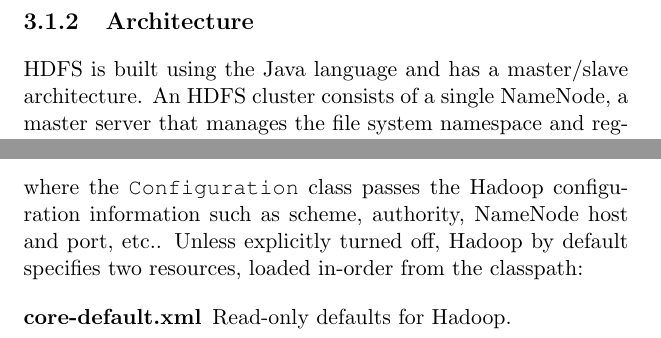
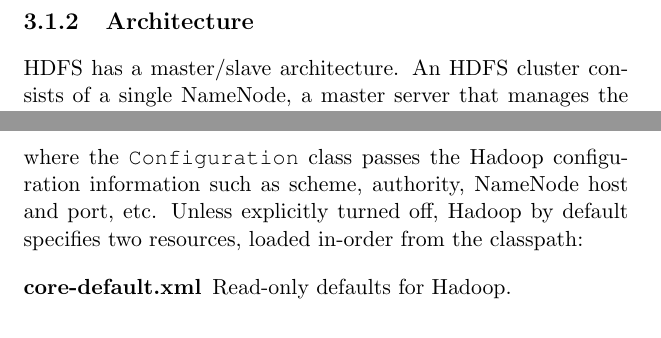
Before and after one commit to haifengl/bigdata, a LaTeX thesis (bigdata.tex): two parts of pages 24 and 30 of 151, joined at a grey line, cut so that both start at the same text. Compiled offline with pdfLaTeX.

Commit message:
fix some indexing

```diff
--- a/bigdata.tex
+++ b/bigdata.tex
@@ -220,7 +220,7 @@ HDFS applications typically have large streaming access to their datasets. HDFS
 %http://hadoop.apache.org/docs/r1.2.1/images/hdfsarchitecture.gif
 \end{figure}
 
-HDFS is built using the Java language and has a master/slave architecture. An HDFS cluster consists of a single NameNode\index{HDFS!NameNode}, a master server that manages the file system namespace and regulates access to files by clients. In addition, there are a number of DataNodes\\index{HDFS!NameNode} that manage storage attached to the nodes that they run on. A typical deployment has a dedicated machine that runs only the NameNode. Each of the other machines in the cluster runs one instance of the DataNode \footnote{Multiple DataNodes on the same machine is possible but rare in production deployments.}.
+HDFS has a master/slave architecture. An HDFS cluster consists of a single NameNode\index{HDFS!NameNode}, a master server that manages the file system namespace and regulates access to files by clients. In addition, there are a number of DataNodes\index{HDFS!DataNode} that manage storage attached to the nodes that they run on. A typical deployment has a dedicated machine that runs only the NameNode. Each of the other machines in the cluster runs one instance of the DataNode \footnote{Multiple DataNodes on the same machine is possible but rare in production deployments.}.
 
 HDFS supports a traditional hierarchical file organization that consists of directories and files. In HDFS, each file is stored as a sequence of blocks (identified by 64 bit unique id); all blocks in a file except the last one are the same size (typically 64 MB). DataNodes store each block in a separate file  on local file system and provide read/write access. When a DataNode starts up, it scans through its local file system and sends the list of hosted data blocks (called Blockreport) to the NameNode.
 
@@ -292,7 +292,7 @@ The \texttt{FileSystem} class also serves as a factory for concrete implementati
 Configuration conf = new Configuration();
 FileSystem fs = FileSystem.get (conf);
 \end{lstlisting}
-where the \texttt{Configuration} class passes the Hadoop configuration information such as scheme, authority, NameNode host and port, etc.. Unless explicitly turned off, Hadoop by default specifies two resources, loaded in-order from the classpath:
+where the \texttt{Configuration} class passes the Hadoop configuration information such as scheme, authority, NameNode host and port, etc. Unless explicitly turned off, Hadoop by default specifies two resources, loaded in-order from the classpath:
 \begin{description}
 \item[core-default.xml] Read-only defaults for Hadoop.
 \item[core-site.xml] Site-specific configuration for a given Hadoop installation.
```
Also changed, not shown: README.md, bigdata.tex (2 more changed lines).
